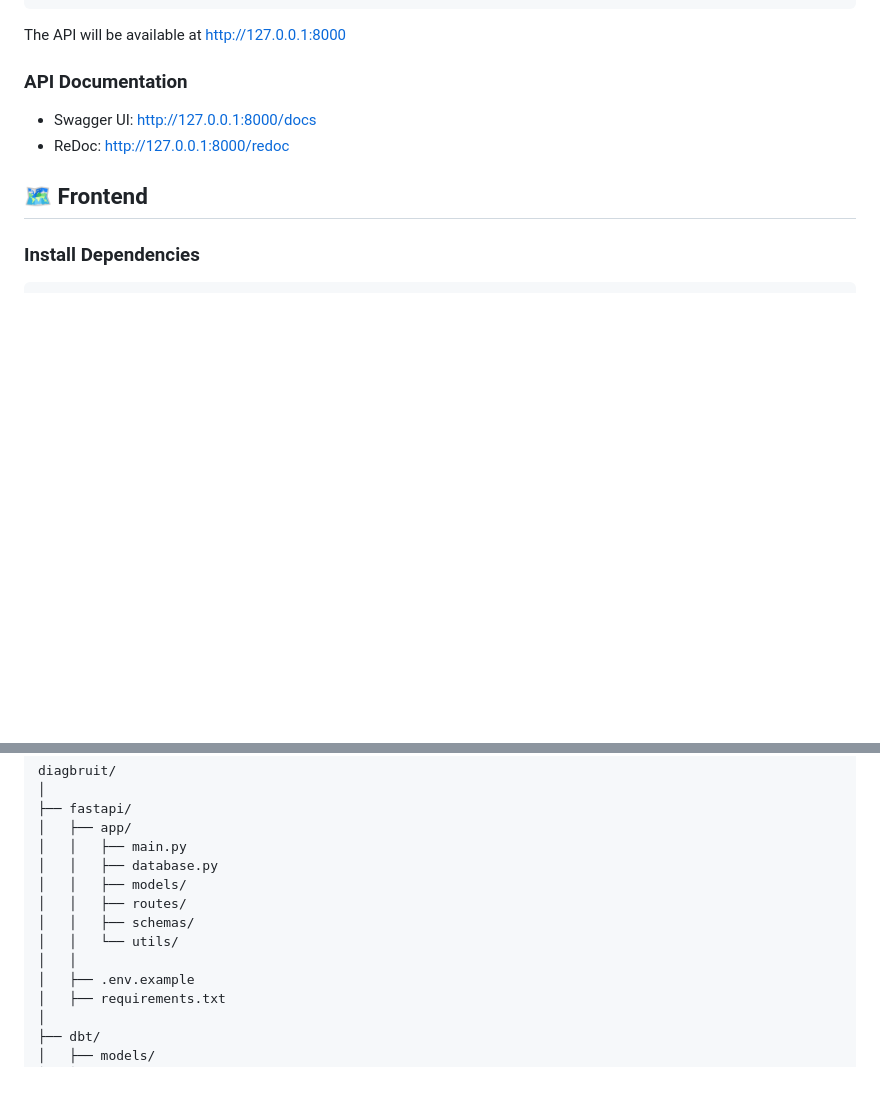
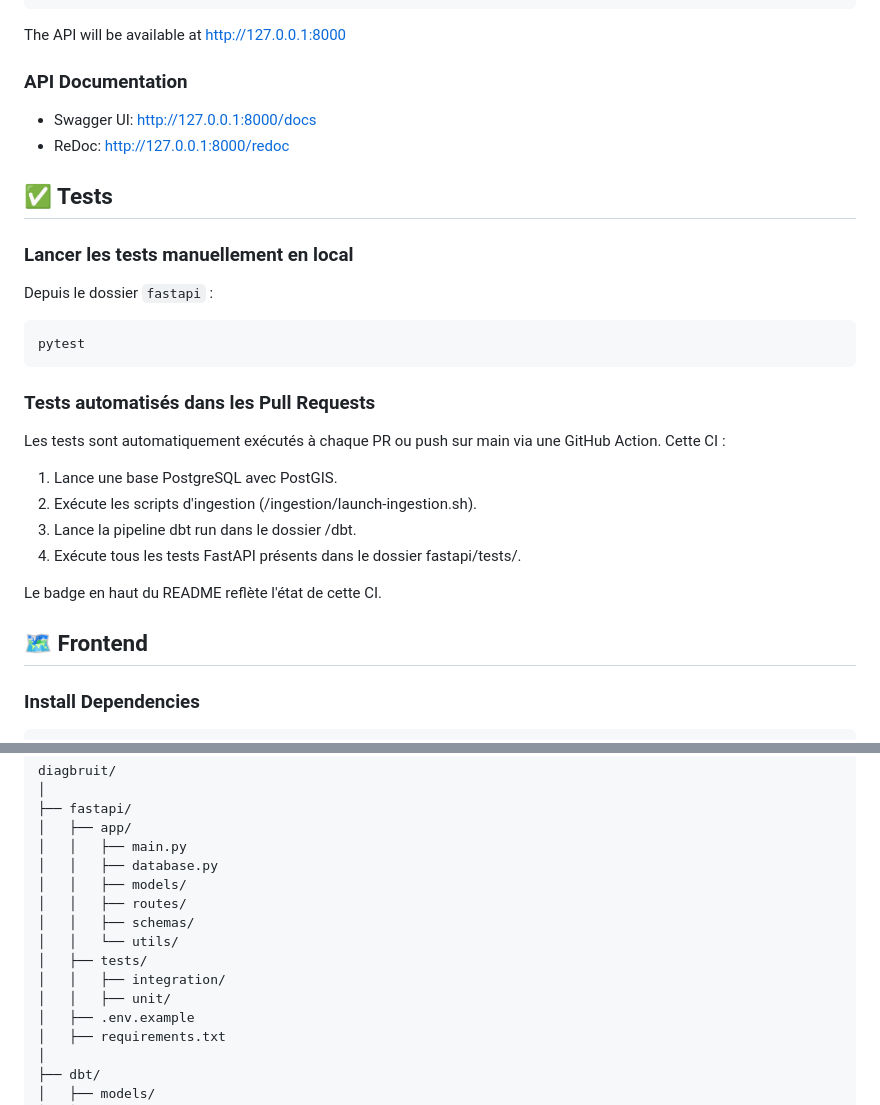
Before and after one commit to betagouv/diagbruit.beta.gouv.fr, a Markdown page: README.md, 2 parts joined by grey strips. GitHub-like rendering; blank space fills up the shorter version.

Commit message:
fix(tests): add tests in README

````diff
--- a/README.md
+++ b/README.md
@@ -137,6 +139,28 @@ The API will be available at http://127.0.0.1:8000
 - Swagger UI: http://127.0.0.1:8000/docs
 - ReDoc: http://127.0.0.1:8000/redoc
 
+## ✅ Tests
+
+### Lancer les tests manuellement en local
+
+Depuis le dossier `fastapi` :
+
+```bash
+pytest
+```
+
+### Tests automatisés dans les Pull Requests
+
+Les tests sont automatiquement exécutés à chaque PR ou push sur main via une GitHub Action.
+Cette CI :
+
+1. Lance une base PostgreSQL avec PostGIS.
+2. Exécute les scripts d'ingestion (/ingestion/launch-ingestion.sh).
+3. Lance la pipeline dbt run dans le dossier /dbt.
+4. Exécute tous les tests FastAPI présents dans le dossier fastapi/tests/.
+
+Le badge en haut du README reflète l'état de cette CI.
+
 ## 🗺️ Frontend
 
 ### Install Dependencies
@@ -273,7 +297,9 @@ diagbruit/
 │   │   ├── routes/
 │   │   ├── schemas/
 │   │   └── utils/
-│   │
+│   ├── tests/
+│   │   ├── integration/
+│   │   ├── unit/
 │   ├── .env.example
 │   ├── requirements.txt
 │
````
Also changed, not shown: other parts of README.md (+2 -0 lines).
